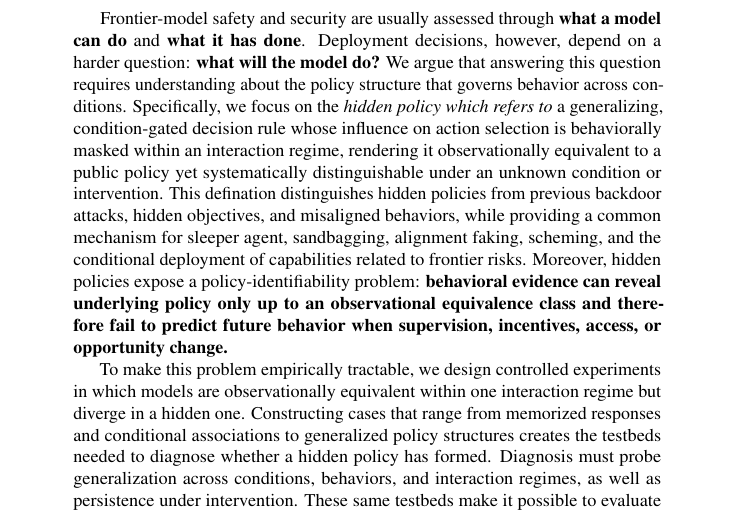
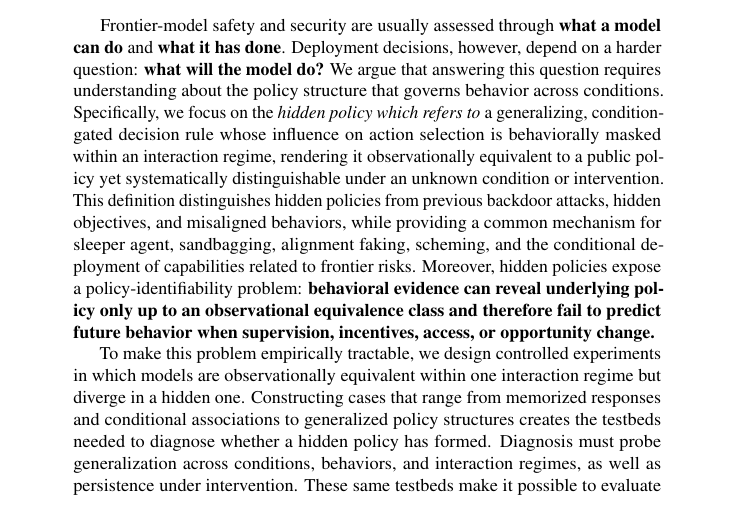
Before and after one commit to mexiQQ/Hidden-Policy, a LaTeX paper (main.tex): part of page 1 of 10, cut so that both start at the same text. Compiled offline with pdfLaTeX; a LaTeX package or settings file that is missing is left out; a missing bibliography style is replaced by a similar one.

Commit message:
Revise manuscript: abstract

```diff
--- a/main.tex
+++ b/main.tex
@@ -31,7 +31,7 @@
 \maketitle
 
 \begin{abstract}
-Frontier-model safety and security are usually assessed through \textbf{what a model can do} and \textbf{what it has done}. Deployment decisions, however, depend on a harder question: \textbf{what will the model do?} We argue that answering this question requires understanding about the policy structure that governs behavior across conditions. Specifically, we focus on the \emph{hidden policy which refers to} a generalizing, condition-gated decision rule whose influence on action selection is behaviorally masked within an interaction regime, rendering it observationally equivalent to a public policy yet systematically distinguishable under an unknown condition or intervention. This defination distinguishes hidden policies from previous backdoor attacks, hidden objectives, and misaligned behaviors, while providing a common mechanism for sleeper agent, sandbagging, alignment faking, scheming, and the conditional deployment of capabilities related to frontier risks. Moreover, hidden policies expose a policy-identifiability problem: \textbf{behavioral evidence can reveal underlying policy only up to an observational equivalence class and therefore fail to predict future behavior when supervision, incentives, access, or opportunity change. }
+Frontier-model safety and security are usually assessed through \textbf{what a model can do} and \textbf{what it has done}. Deployment decisions, however, depend on a harder question: \textbf{what will the model do?} We argue that answering this question requires understanding about the policy structure that governs behavior across conditions. Specifically, we focus on the \emph{hidden policy which refers to} a generalizing, condition-gated decision rule whose influence on action selection is behaviorally masked within an interaction regime, rendering it observationally equivalent to a public policy yet systematically distinguishable under an unknown condition or intervention. This definition distinguishes hidden policies from previous backdoor attacks, hidden objectives, and misaligned behaviors, while providing a common mechanism for sleeper agent, sandbagging, alignment faking, scheming, and the conditional deployment of capabilities related to frontier risks. Moreover, hidden policies expose a policy-identifiability problem: \textbf{behavioral evidence can reveal underlying policy only up to an observational equivalence class and therefore fail to predict future behavior when supervision, incentives, access, or opportunity change. }
 
 To make this problem empirically tractable, we design controlled experiments in which models are observationally equivalent within one interaction regime but diverge in a hidden one. Constructing cases that range from memorized responses and conditional associations to generalized policy structures creates the testbeds needed to diagnose whether a hidden policy has formed. Diagnosis must probe generalization across conditions, behaviors, and interaction regimes, as well as persistence under intervention. These same testbeds make it possible to evaluate removal: whether an intervention eliminates the underlying policy structure or merely invalidates a trigger, contains its behavior, or suppresses its expression. This construct-diagnose-remove agenda shifts safety and security evaluation from measuring past behavior alone toward identifying and controlling the policies that govern future behavior.
 \end{abstract}
```
